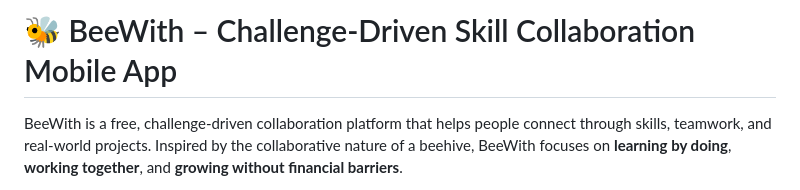
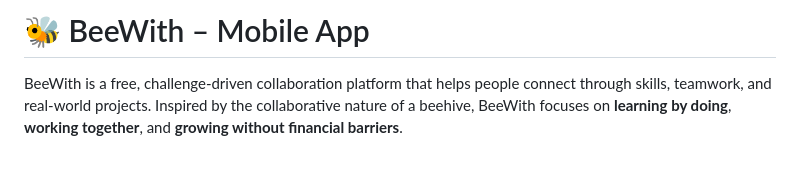
Before and after one commit to MNSBaanu/SmartBee, a Markdown page: BeeWith_App/README.md, the part around the change. GitHub-like rendering; blank space fills up the shorter version.

Commit message:
Revise README title for clarity
Updated the title in the README to be more concise.

```diff
--- a/BeeWith_App/README.md
+++ b/BeeWith_App/README.md
@@ -1,4 +1,4 @@
-# 🐝 BeeWith – Challenge-Driven Skill Collaboration Mobile App
+# 🐝 BeeWith – Mobile App
 
 BeeWith is a free, challenge-driven collaboration platform that helps people connect through skills, teamwork, and real-world projects. Inspired by the collaborative nature of a beehive, BeeWith focuses on **learning by doing**, **working together**, and **growing without financial barriers**.
 
```
